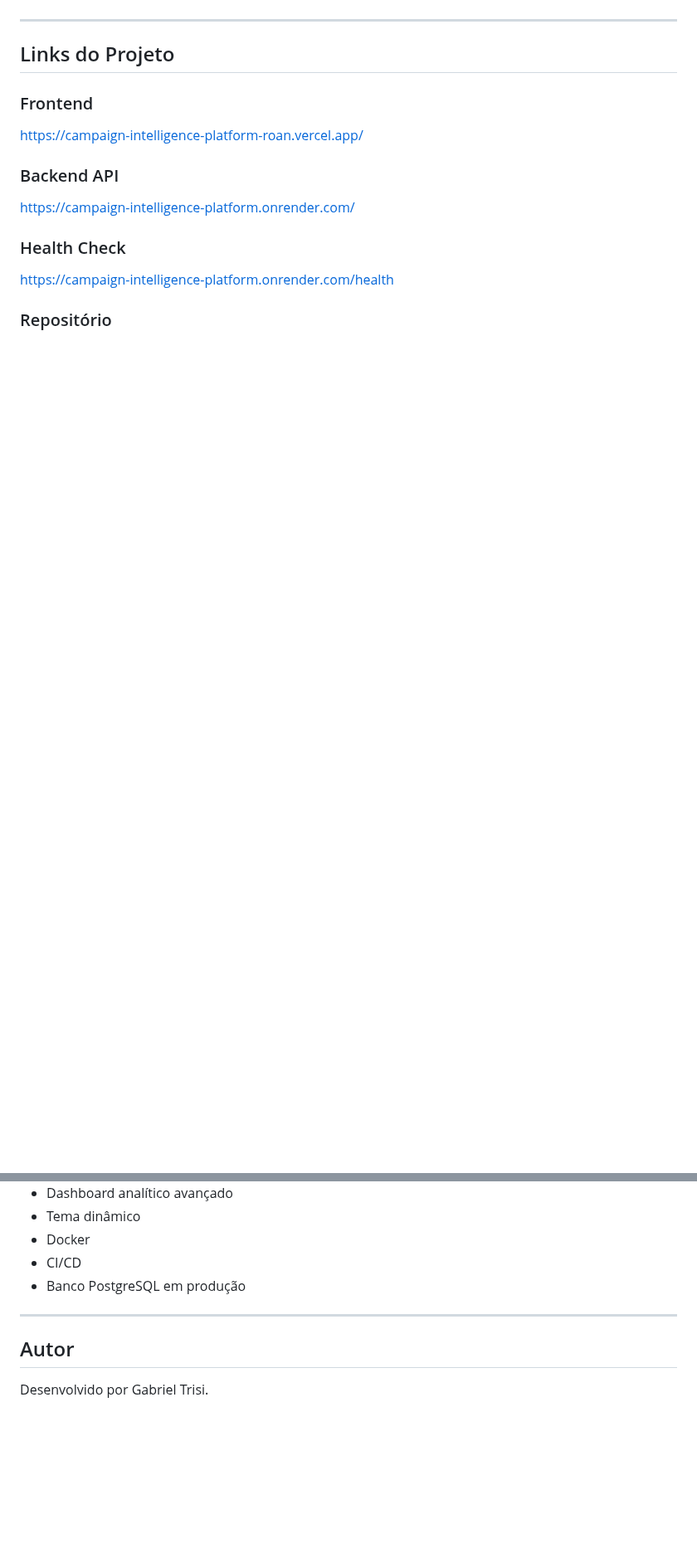
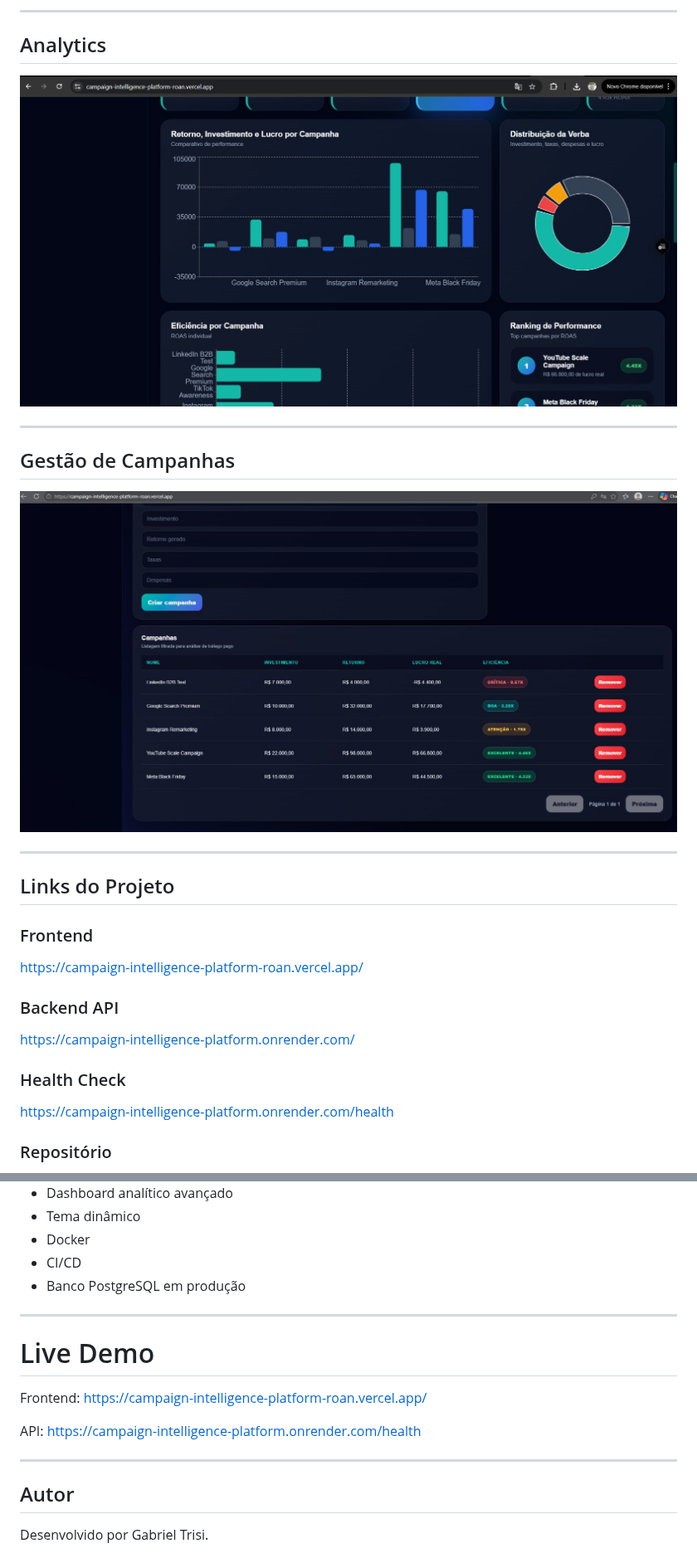
Before and after one commit to gabrieltrisi/campaign-intelligence-platform, a Markdown page: README.md, 2 parts joined by grey strips. Shown at 83% size. Drawn GitHub-style; pictures changed too: assets/campaigns-list.png (added), assets/charts.png (added); blank space fills up the shorter version.

```diff
--- a/README.md
+++ b/README.md
@@ -4,3 +19,14 @@ Aplicação fullstack para gerenciamento inteligente de campanhas de marketing,
+---
+
+## Analytics
+
+![Charts](./assets/charts.png)
+
+---
+
+## Gestão de Campanhas
+
+![Campaigns](./assets/campaigns-list.png)
 
 ---
 
@@ -402,6 +434,16 @@ Por isso, caso o serviço fique inativo por algum tempo, a primeira requisição
 
 ---
 
+# Live Demo
+
+Frontend:
+https://campaign-intelligence-platform-roan.vercel.app/
+
+API:
+https://campaign-intelligence-platform.onrender.com/health
+
+---
+
 ## Autor
 
 Desenvolvido por Gabriel Trisi.
```
Also changed, not shown: other parts of README.md (+21 -0 lines), assets/dashboard.png (added), assets/login.png (added), assets/table.png (added), 1 other file.
